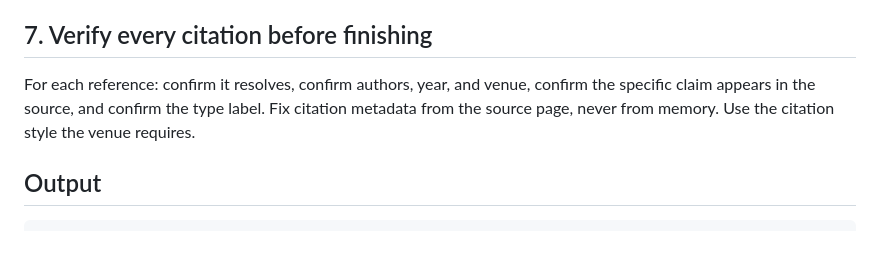
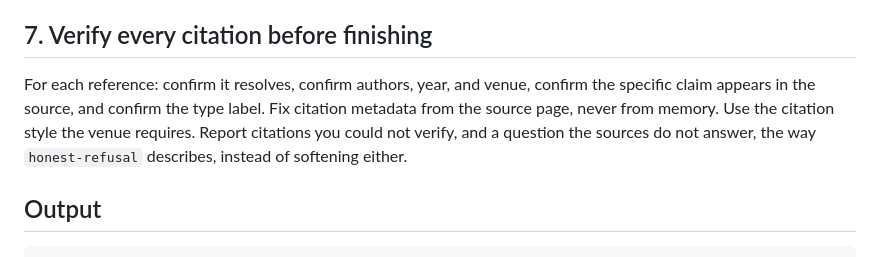
Before and after one commit to armaan-k019/ark-skills, a Markdown page: literature-review/SKILL.md, the part around the change. GitHub-like rendering.

Commit message:
docs(literature-review): hand off unverifiable citations and refusals to honest-refusal
One cross-reference sentence (Track A, wiring). No other change.

Co-Authored-By: Claude Opus 5.5 (1M context) <noreply@anthropic.com>

```diff
--- a/literature-review/SKILL.md
+++ b/literature-review/SKILL.md
@@ -85,7 +85,7 @@ Grade claims:
 
 ## 7. Verify every citation before finishing
 
-For each reference: confirm it resolves, confirm authors, year, and venue, confirm the specific claim appears in the source, and confirm the type label. Fix citation metadata from the source page, never from memory. Use the citation style the venue requires.
+For each reference: confirm it resolves, confirm authors, year, and venue, confirm the specific claim appears in the source, and confirm the type label. Fix citation metadata from the source page, never from memory. Use the citation style the venue requires. Report citations you could not verify, and a question the sources do not answer, the way `honest-refusal` describes, instead of softening either.
 
 ## Output
 
```
